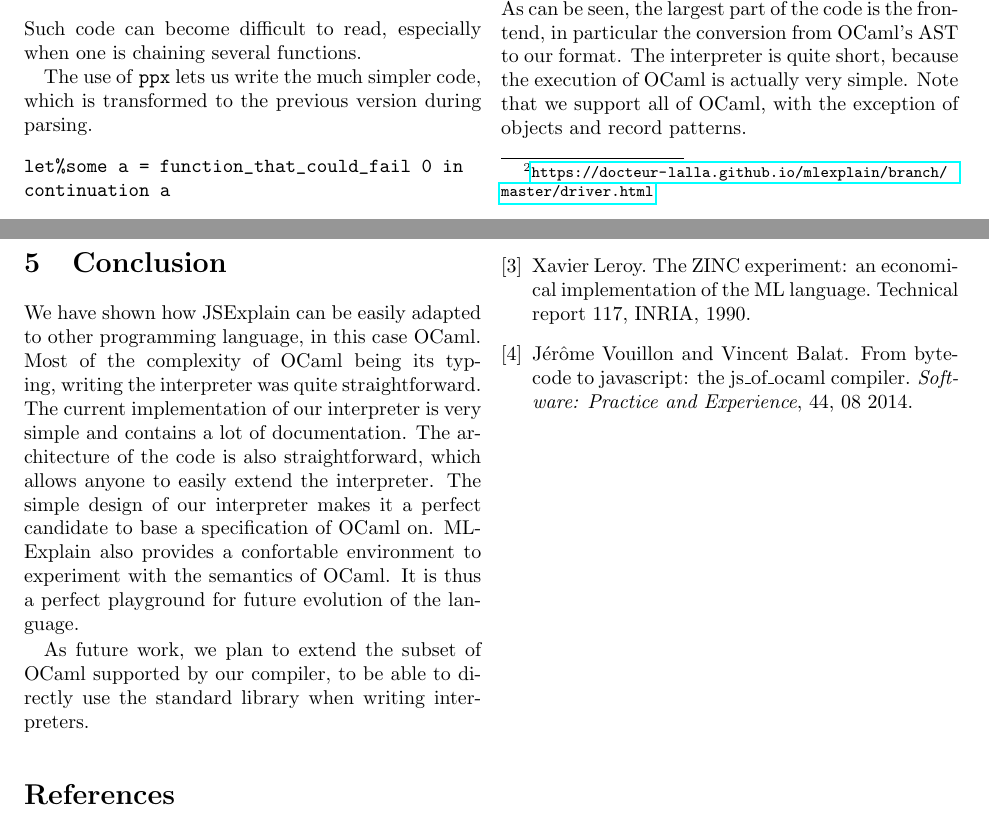
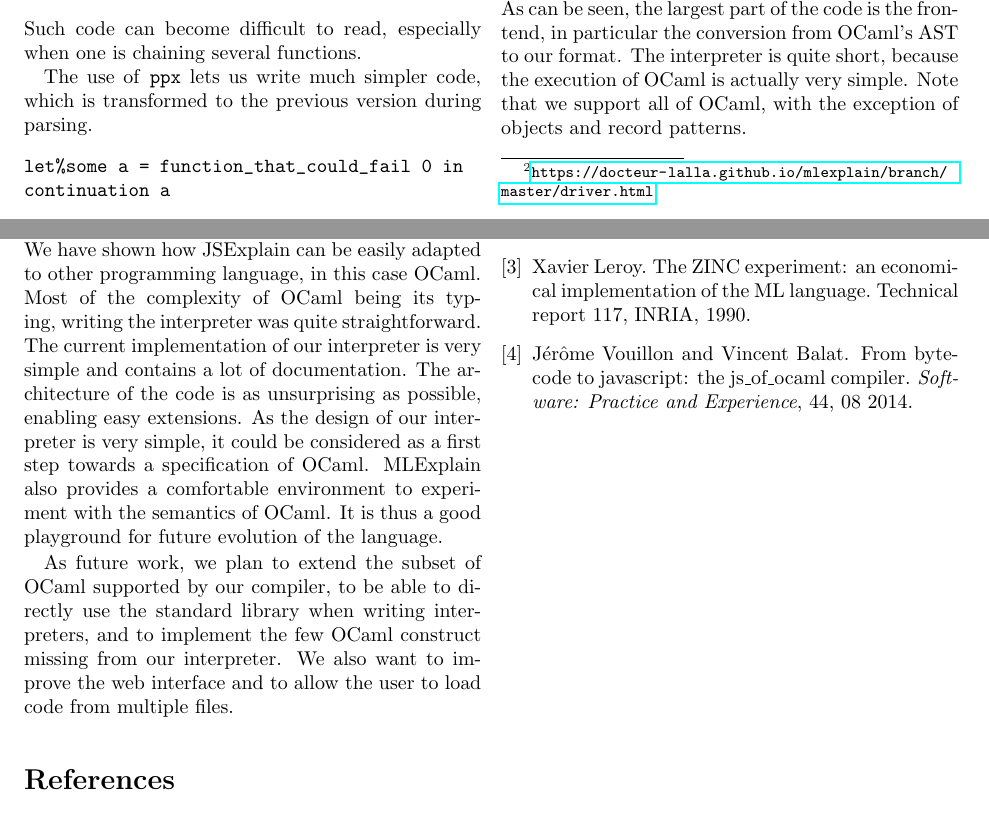
Before and after one commit to Docteur-Lalla/mlexplain-paper, a LaTeX paper (paper.tex): two parts of pages 3 and 4 of 4, joined at a grey line, cut so that both start at the same text. Compiled offline with pdfLaTeX.

Commit message:
final tweaks?

```diff
--- a/paper.tex
+++ b/paper.tex
@@ -210,8 +210,8 @@ bind_option
 Such code can become difficult to read, especially when one is chaining several
 functions.
 
-The use of \texttt{ppx} lets us write the much simpler code, which is
-transformed to the previous version during parsing.
+The use of \texttt{ppx} lets us write much simpler code, which is transformed to
+the previous version during parsing.
 \begin{verbatim}
 let%some a = function_that_could_fail 0 in
 continuation a
@@ -264,16 +264,17 @@ of OCaml, with the exception of objects and record patterns.
 We have shown how JSExplain can be easily adapted to other programming language,
 in this case OCaml. Most of the complexity of OCaml being its typing, writing
 the interpreter was quite straightforward. The current implementation of our
-interpreter is very simple and contains a lot of documentation. The
-architecture of the code is also straightforward, which allows anyone to easily
-extend the interpreter. The simple design of our interpreter makes it a perfect
-candidate to base a specification of OCaml on. MLExplain also provides a
-confortable environment to experiment with the semantics of OCaml. It is thus a
-perfect playground for future evolution of the language.
+interpreter is very simple and contains a lot of documentation. The architecture
+of the code is as unsurprising as possible, enabling easy extensions. As the
+design of our interpreter is very simple, it could be considered as a first step
+towards a specification of OCaml. MLExplain also provides a comfortable
+environment to experiment with the semantics of OCaml. It is thus a good
+playground for future evolution of the language.
 
-As future work, we plan to extend the subset of OCaml supported by our
-compiler, to be able to directly use the standard library when writing
-interpreters.
+As future work, we plan to extend the subset of OCaml supported by our compiler,
+to be able to directly use the standard library when writing interpreters, and
+to implement the few OCaml construct missing from our interpreter. We also want
+to improve the web interface and to allow the user to load code from multiple files.
 
 \bibliographystyle{plain}
 \bibliography{biblio}
```
Also changed, not shown: paper.tex (16 more changed lines).
